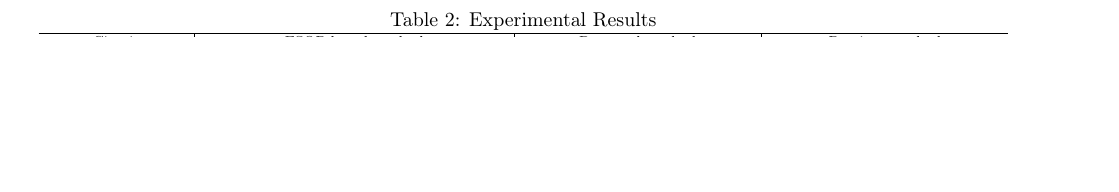
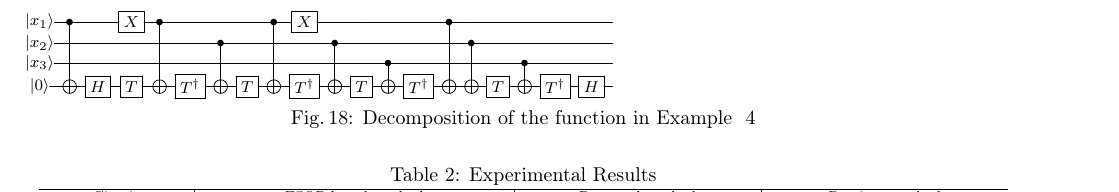
Before and after one commit to ritsu-NGC/LUT_RTOF, a LaTeX document (doc/ieice_2023/main.tex, which reads doc/ieice_2023/Pro.tex): part of page 9 of 10, cut at the place of the change, the shorter picture padded with empty space. Compiled offline with pdfLaTeX; a LaTeX package or settings file that is missing is left out.

Commit message:
Davio展開図追加

```diff
--- a/doc/ieice_2023/Pro.tex
+++ b/doc/ieice_2023/Pro.tex
@@ -283,6 +283,17 @@ The process is then repeated with all of the variable orders and the minimum is
   $x_2$ are symmetric, and several Davio branches have similar costs).
 \end{example}
 
+\begin{figure*}[t]
+  \begin{minipage}{\linewidth}
+      \begin{center}
+        \input{img/fig-func-decomp-davio}
+      \end{center}
+      \caption{Decomposition of the function in Example ~\ref{ex-davio}}
+      \label{fig-func-decomp-davio}
+  \end{minipage}
+  %\vspace*{0.25cm}
+  \vspace*{-0.25cm}
+\end{figure*}
 
 %% \subsection{Shannon's Decomposition Cost and BDD representation}
 
```
